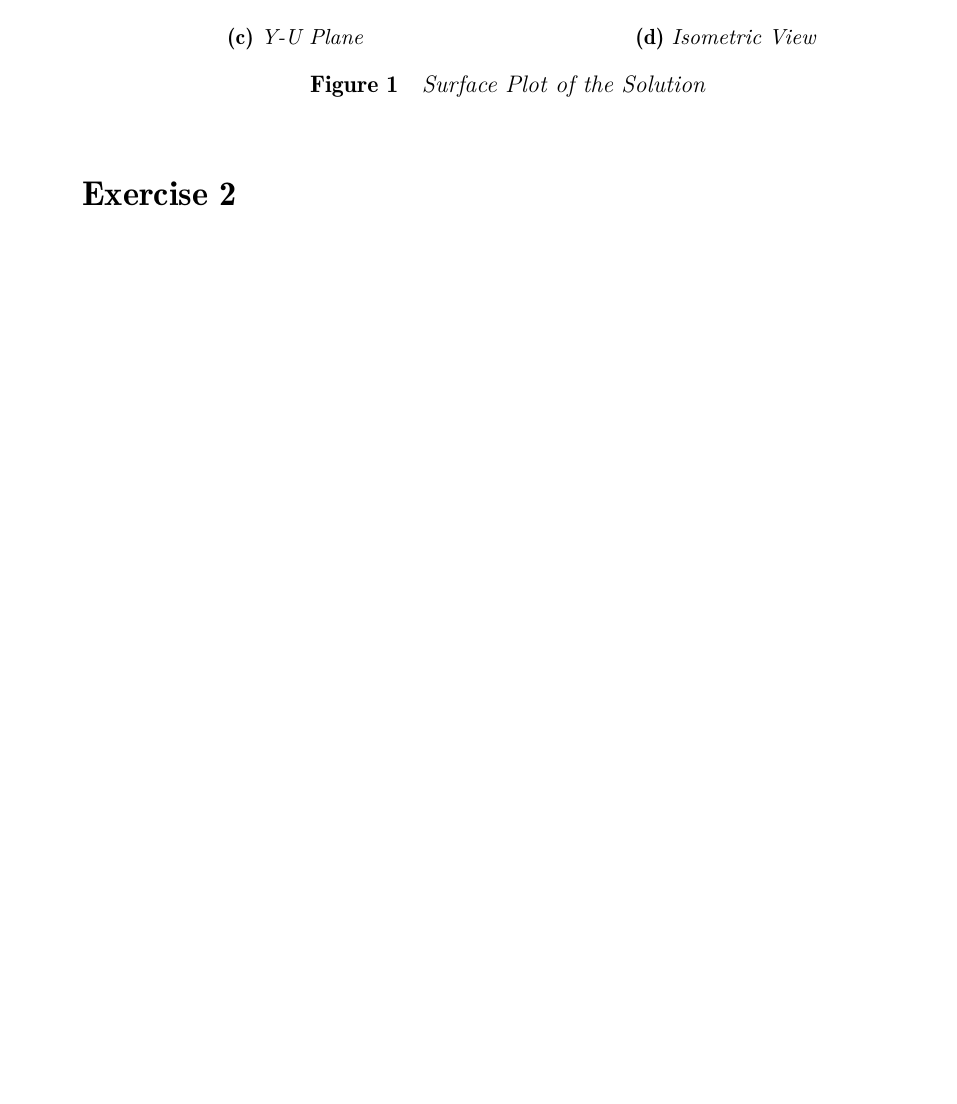
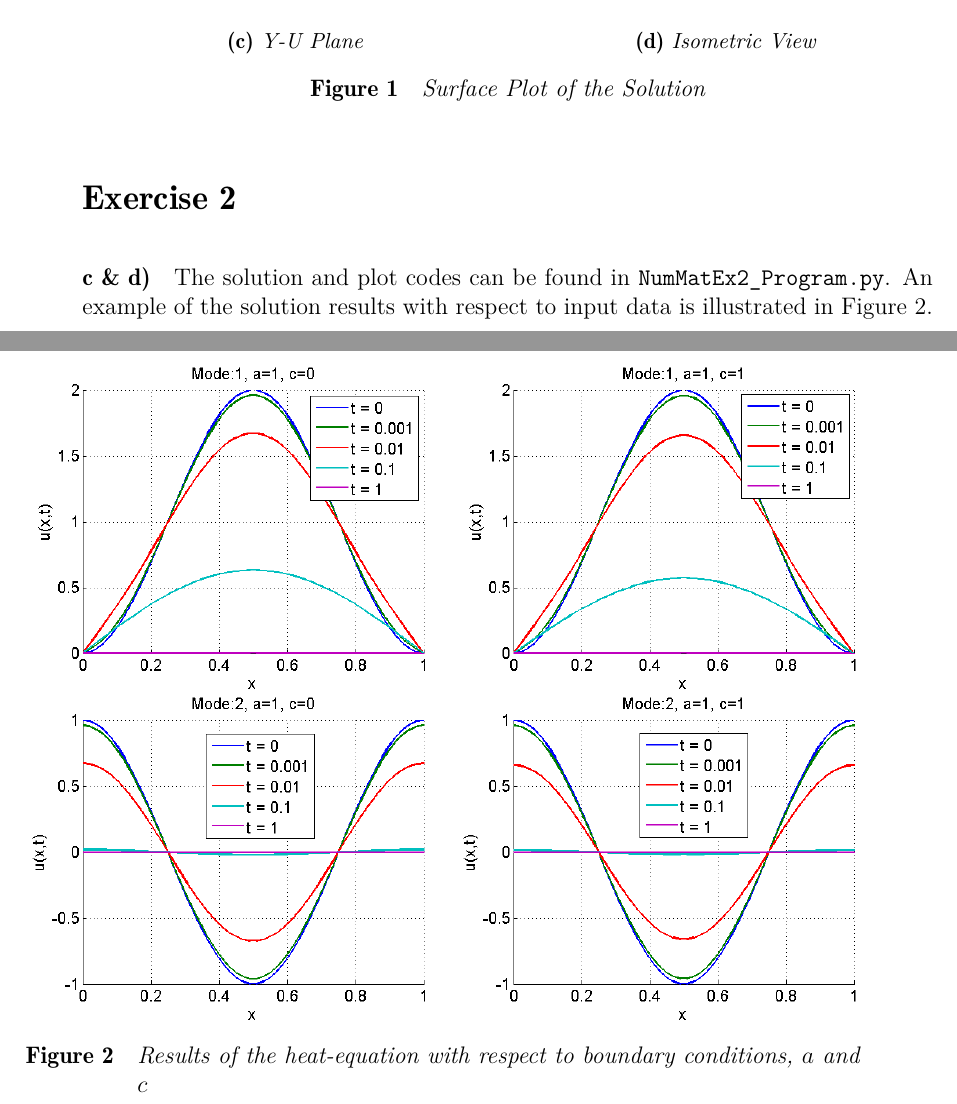
Before and after one commit to dviladrich95/NumMat_II_Group_5, a LaTeX document (Documentation/Main.tex, which reads Documentation/TexStructure/Assignment2.tex): part of page 7 of 7 before the commit and two parts of pages 7 and 8 of 8 after it, the two joined at a grey line, cut so that both start at the same text, the shorter picture padded with empty space. Compiled offline with pdfLaTeX.

Commit message:
Assignment 2: Exercise 2c & 2d
Some pictures of the solution were added into pdf

```diff
--- a/Documentation/TexStructure/Assignment2.tex
+++ b/Documentation/TexStructure/Assignment2.tex
@@ -258,4 +258,29 @@ The surface plot of the \EQ{vSol} solution is illustrated in \FIG{a02e01plot}.
 
 %
 % ----------------
-%\addSubExercise{c}
+\addSubExercise{c \& d}The solution and plot codes can be found in \texttt{NumMatEx2\_Program.py}.
+An example of the solution results with respect to input data is illustrated in \FIG{a02e02plot}.
+%
+\begin{figure}[H]
+\vspace*{\FigUpperVSpace}
+\def\MeshFigWidth{220pt}
+	\begin{subfigure}{0.5\hsize}
+		\centering
+		\includegraphics[width=\MeshFigWidth]{a02e02plot_1.png}
+	\end{subfigure}
+	\begin{subfigure}{0.5\hsize}
+		\centering
+		\includegraphics[width=\MeshFigWidth]{a02e02plot_2.png}
+	\end{subfigure}
+	\vfill
+	\begin{subfigure}{0.5\hsize}
+		\centering
+		\includegraphics[width=\MeshFigWidth]{a02e02plot_3.png}
+	\end{subfigure}
+	\begin{subfigure}{0.5\hsize}
+		\centering
+		\includegraphics[width=\MeshFigWidth]{a02e02plot_4.png}
+	\end{subfigure}
+	\caption{Results of the heat-equation with respect to boundary conditions, $a$ and $c$}
+	\label{fig:a02e02plot}
+\end{figure}
```
Also changed, not shown: Documentation/Figures/a02e02plot_1.png (added), Documentation/Figures/a02e02plot_2.png (added), Documentation/Figures/a02e02plot_3.png (added), Documentation/Figures/a02e02plot_4.png (added), Documentation/Main.pdf, 5 other files.
